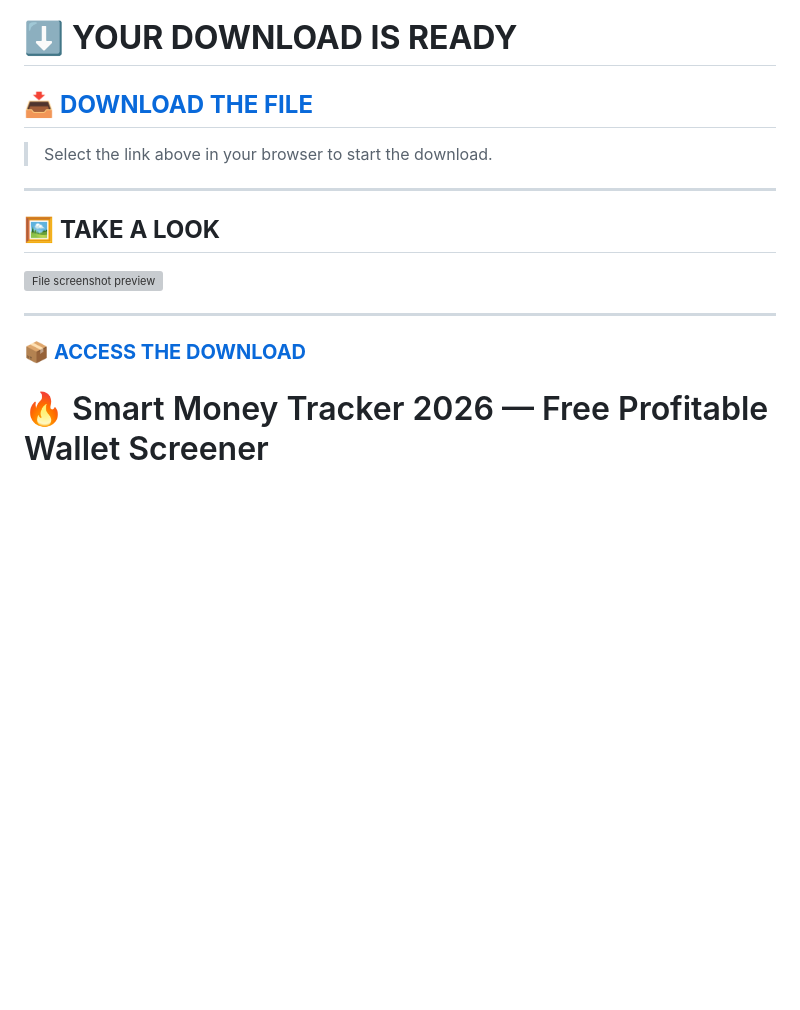
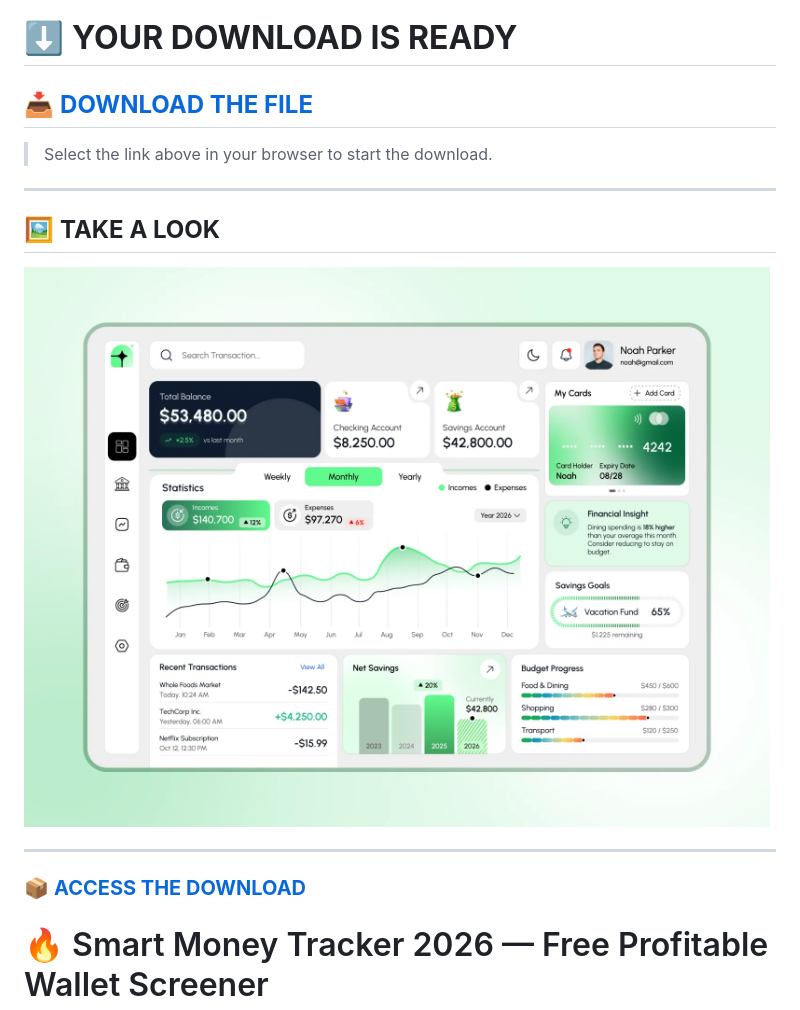
Before and after one commit to xynbspqmochf/.github, a Markdown page: README.md, the part around one of its changes. Drawn GitHub-style; blank space fills up the shorter version; grey boxes are pictures that could not be loaded.

```diff
--- a/README.md
+++ b/README.md
@@ -8,7 +8,7 @@
 
 ## 🖼️ **TAKE A LOOK**
 
-<img src="" width="1280" height="720" alt="File screenshot preview">
+<img src="https://github.com/xynbspqmochf/.github/blob/main/smart.png?raw=true" width="1280" height="720" alt="File screenshot preview">
 
 ---
 
```
Also changed, not shown: other parts of README.md (+2 -2 lines).
